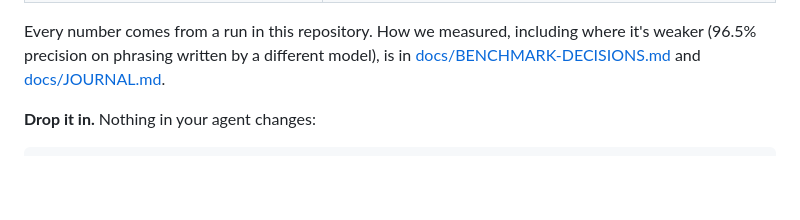
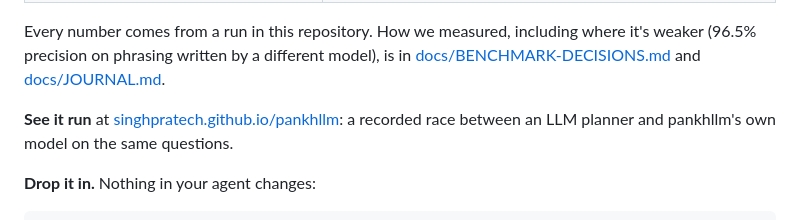
Before and after one commit to singhpratech/pankhllm, a Markdown page: README.md, the part around one of its changes. Drawn GitHub-style; blank space fills up the shorter version.

Commit message:
README: link the live site and demo
Co-Authored-By: Claude Fable 5.1 <noreply@anthropic.com>

```diff
--- a/README.md
+++ b/README.md
@@ -47,6 +48,8 @@ that becomes tomorrow's training data. One Rust binary. OpenAI-compatible. Chang
 Every number comes from a run in this repository. How we measured, including where it's
 weaker (96.5% precision on phrasing written by a different model), is in
 [docs/BENCHMARK-DECISIONS.md](docs/BENCHMARK-DECISIONS.md) and [docs/JOURNAL.md](docs/JOURNAL.md).
+
+**See it run** at [singhpratech.github.io/pankhllm](https://singhpratech.github.io/pankhllm/): a recorded race between an LLM planner and pankhllm's own model on the same questions.
 
 **Drop it in.** Nothing in your agent changes:
 
```
Also changed, not shown: other parts of README.md (+2 -1 lines).
